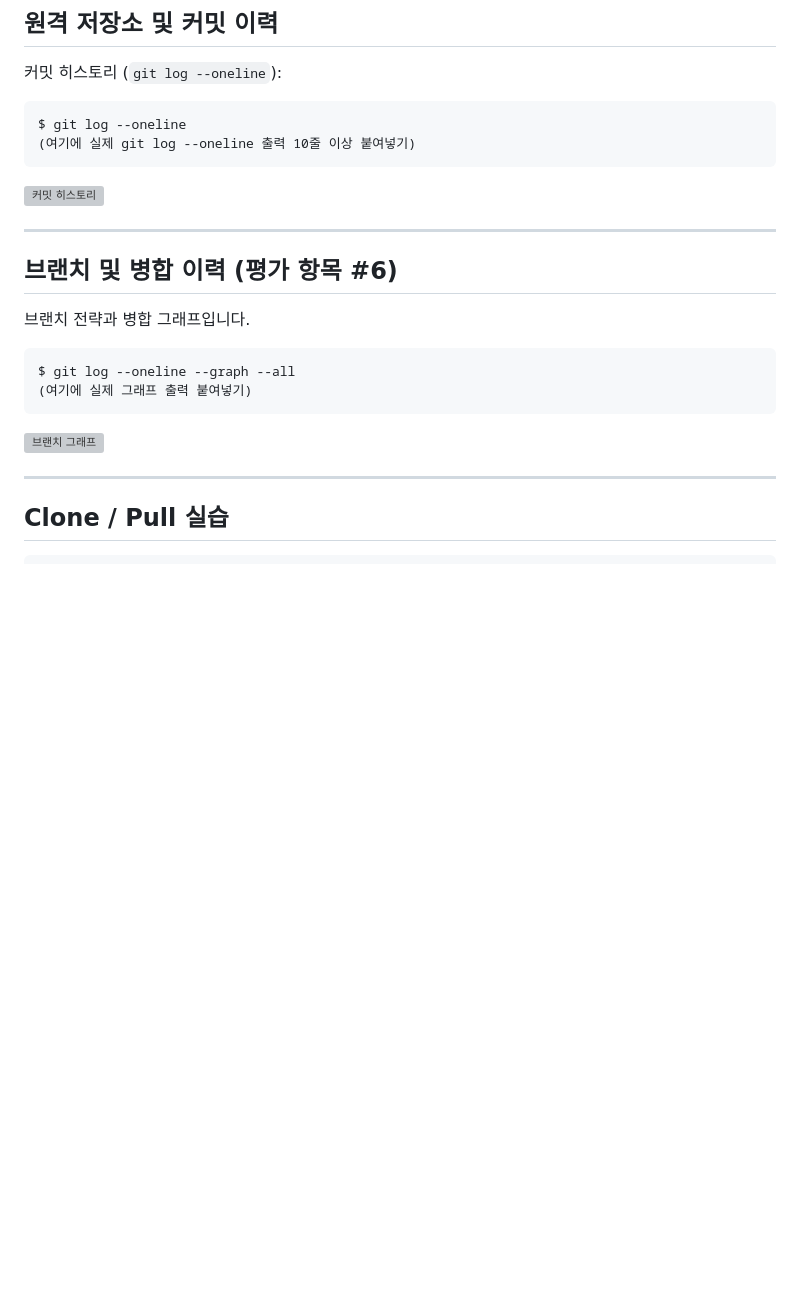
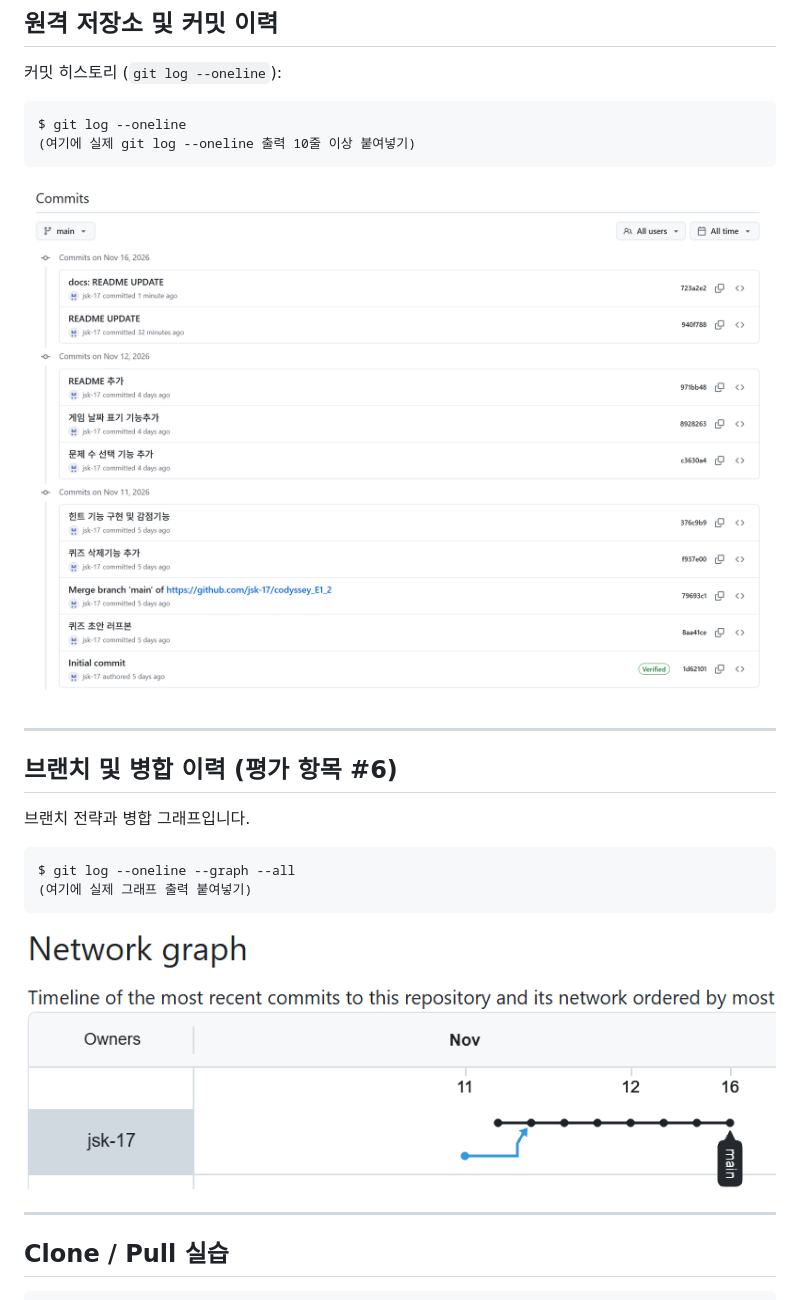
Before and after one commit to jsk-17/codyssey_E1_2, a Markdown page: README.md, the part around the change. Drawn GitHub-style; pictures changed too: images/branch.png (added), images/commit.png (added); blank space fills up the shorter version; grey boxes are pictures that could not be loaded.

Commit message:
docs: finalupdate

````diff
--- a/README.md
+++ b/README.md
@@ -118,7 +118,7 @@ $ git log --oneline
 (여기에 실제 git log --oneline 출력 10줄 이상 붙여넣기)
 ```
 
-![커밋 히스토리](./docs/git_log.png)
+![커밋 히스토리](./images/commit.png)
 
 ---
 
@@ -131,7 +131,7 @@ $ git log --oneline --graph --all
 (여기에 실제 그래프 출력 붙여넣기)
 ```
 
-![브랜치 그래프](./docs/git_graph.png)
+![브랜치 그래프](./images/branch.png)
 
 ---
 
````
